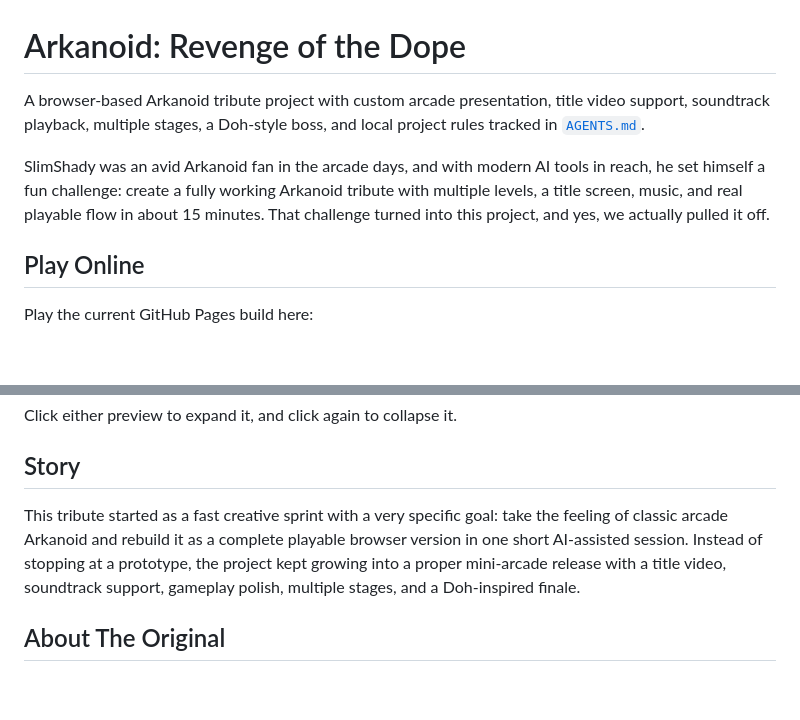
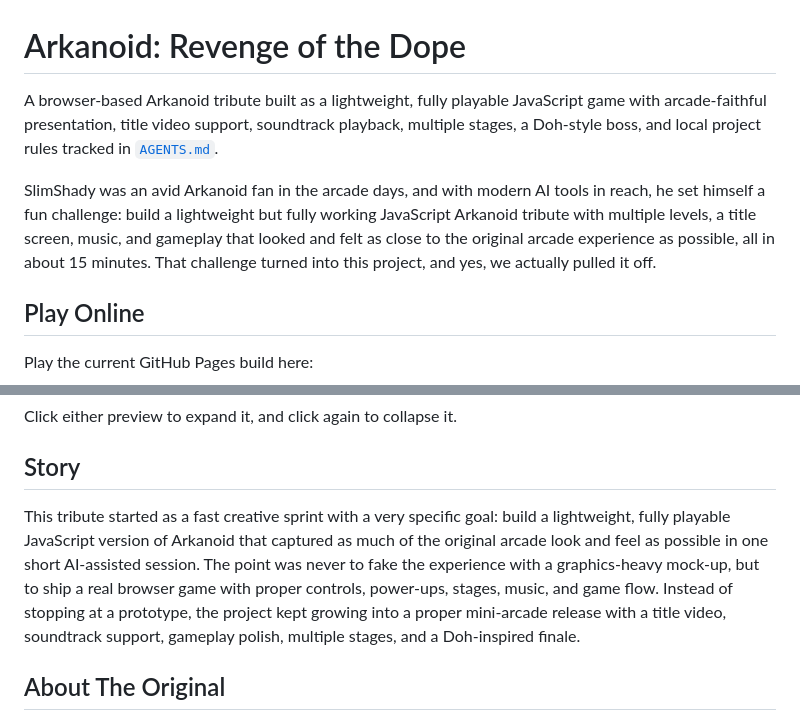
Before and after one commit to Shadow2442/Arkanoid-Revenge-of-the-Dope, a Markdown page: README.md, 2 parts joined by grey strips. Drawn GitHub-style; blank space fills up the shorter version.

Commit message:
Clarify lightweight JavaScript project goal

```diff
--- a/README.md
+++ b/README.md
@@ -1,8 +1,8 @@
 # Arkanoid: Revenge of the Dope
 
-A browser-based Arkanoid tribute project with custom arcade presentation, title video support, soundtrack playback, multiple stages, a Doh-style boss, and local project rules tracked in [`AGENTS.md`](./AGENTS.md).
+A browser-based Arkanoid tribute built as a lightweight, fully playable JavaScript game with arcade-faithful presentation, title video support, soundtrack playback, multiple stages, a Doh-style boss, and local project rules tracked in [`AGENTS.md`](./AGENTS.md).
 
-SlimShady was an avid Arkanoid fan in the arcade days, and with modern AI tools in reach, he set himself a fun challenge: create a fully working Arkanoid tribute with multiple levels, a title screen, music, and real playable flow in about 15 minutes. That challenge turned into this project, and yes, we actually pulled it off.
+SlimShady was an avid Arkanoid fan in the arcade days, and with modern AI tools in reach, he set himself a fun challenge: build a lightweight but fully working JavaScript Arkanoid tribute with multiple levels, a title screen, music, and gameplay that looked and felt as close to the original arcade experience as possible, all in about 15 minutes. That challenge turned into this project, and yes, we actually pulled it off.
 
 ## Play Online
 
@@ -33,7 +33,7 @@ Click either preview to expand it, and click again to collapse it.
 
 ## Story
 
-This tribute started as a fast creative sprint with a very specific goal: take the feeling of classic arcade Arkanoid and rebuild it as a complete playable browser version in one short AI-assisted session. Instead of stopping at a prototype, the project kept growing into a proper mini-arcade release with a title video, soundtrack support, gameplay polish, multiple stages, and a Doh-inspired finale.
+This tribute started as a fast creative sprint with a very specific goal: build a lightweight, fully playable JavaScript version of Arkanoid that captured as much of the original arcade look and feel as possible in one short AI-assisted session. The point was never to fake the experience with a graphics-heavy mock-up, but to ship a real browser game with proper controls, power-ups, stages, music, and game flow. Instead of stopping at a prototype, the project kept growing into a proper mini-arcade release with a title video, soundtrack support, gameplay polish, multiple stages, and a Doh-inspired finale.
 
 ## About The Original
 
```
